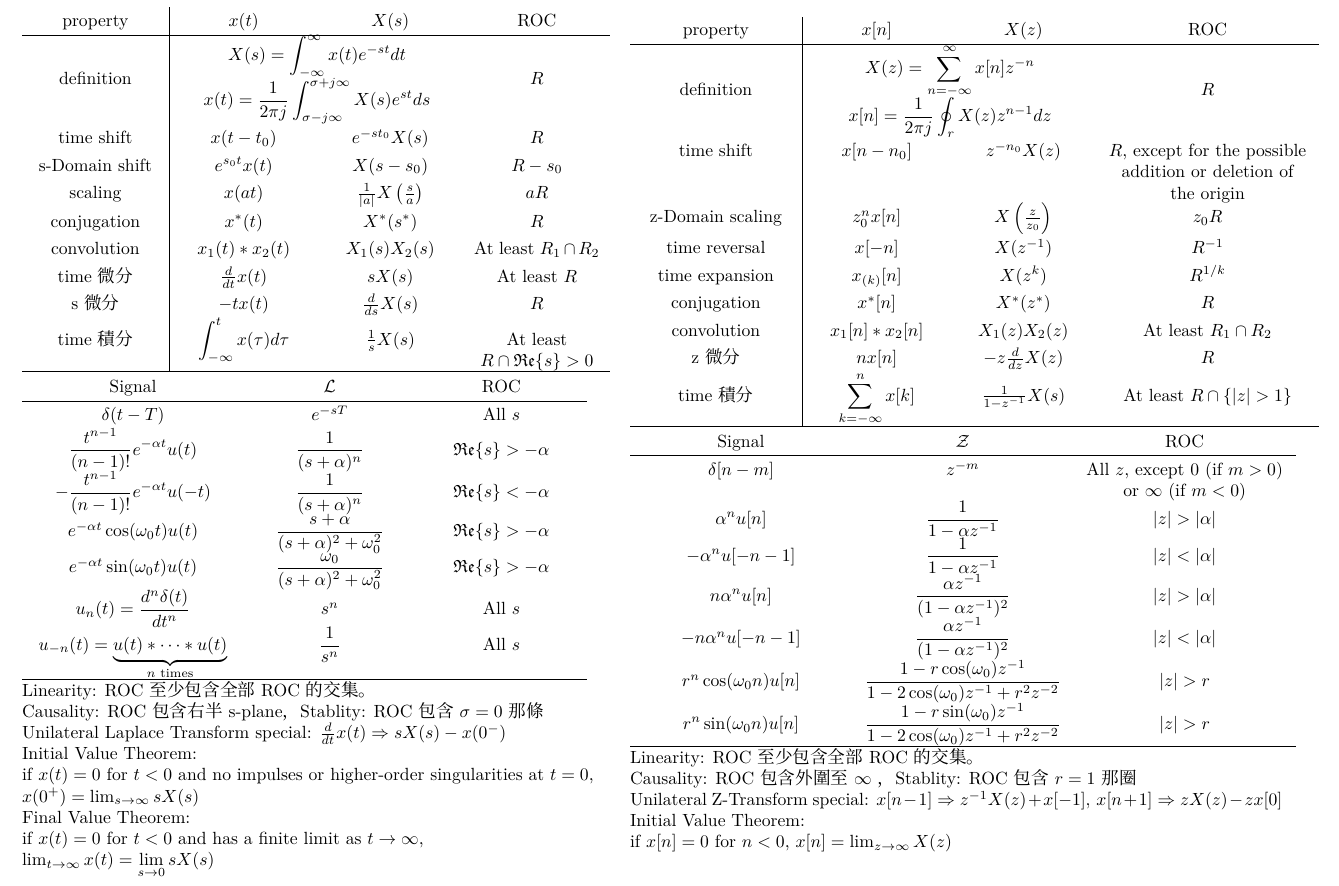
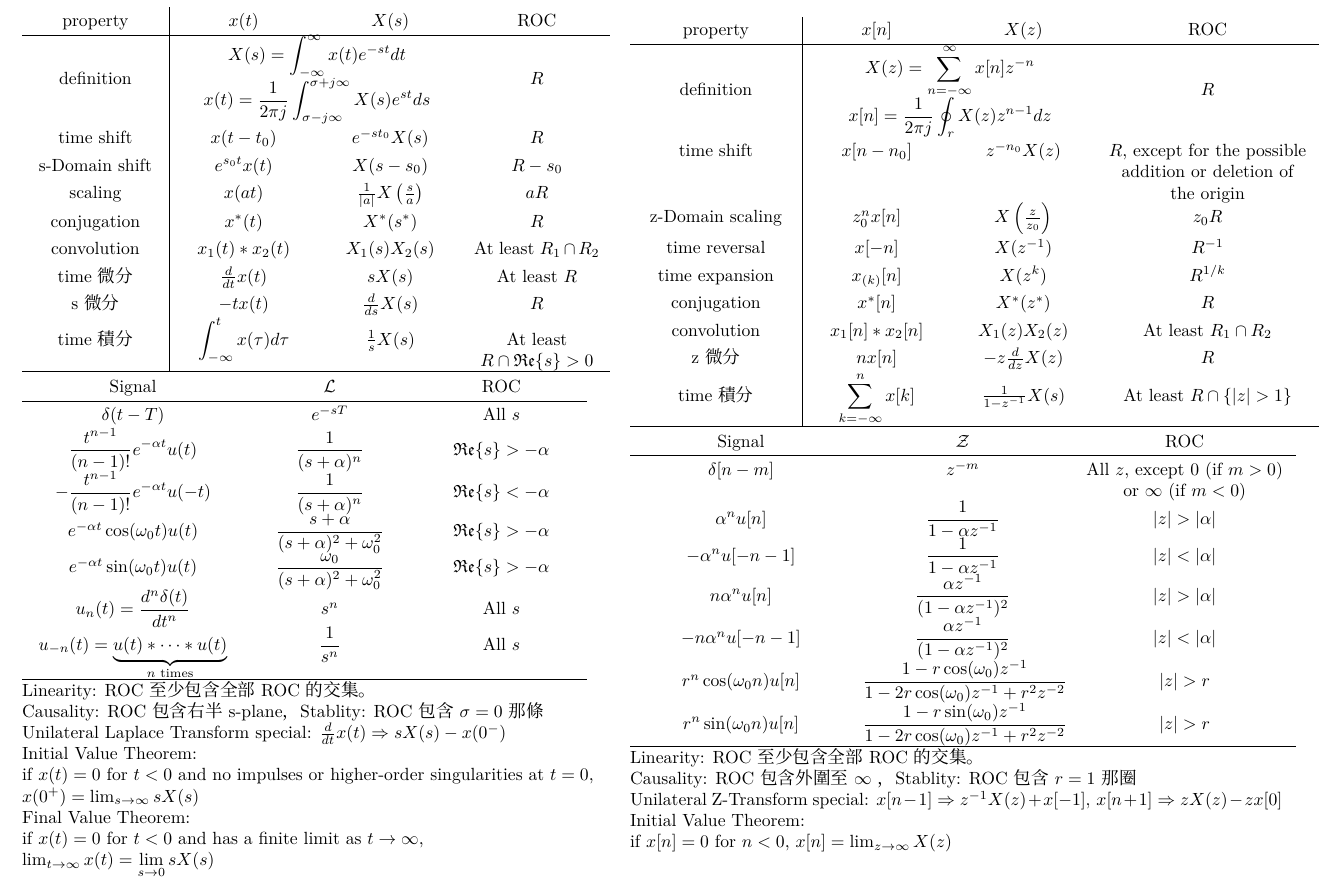
Before and after one commit to leomao/ss_notes, a LaTeX document (fin_note/fin_note.tex): part of page 1 of 2, cut so that both start at the same text. Compiled offline with XeLaTeX; a missing font is replaced by an installed copy or a similar font.

Commit message:
fix fin_note bug

```diff
--- a/fin_note/fin_note.tex
+++ b/fin_note/fin_note.tex
@@ -290,11 +290,11 @@ $\lim_{t\to\infty}x(t) = \lim\limits_{s\to 0} sX(s)$
   $\abs{z} < \abs{\alpha}$ \\
   $r^n \cos(\omega_0 n)u[n]$ &
   $\displaystyle \frac{1-r\cos(\omega_0)z^{-1}}
-  {1-2\cos(\omega_0)z^{-1} + r^2 z^{-2}}$ &
+  {1-2r\cos(\omega_0)z^{-1} + r^2 z^{-2}}$ &
   $\abs{z} > r$ \\
   $r^n \sin(\omega_0 n)u[n]$ &
   $\displaystyle \frac{1-r\sin(\omega_0)z^{-1}}
-  {1-2\cos(\omega_0)z^{-1} + r^2 z^{-2}}$ &
+  {1-2r\cos(\omega_0)z^{-1} + r^2 z^{-2}}$ &
   $\abs{z} > r$ \\
   \hline
 \end{tabu}
```
